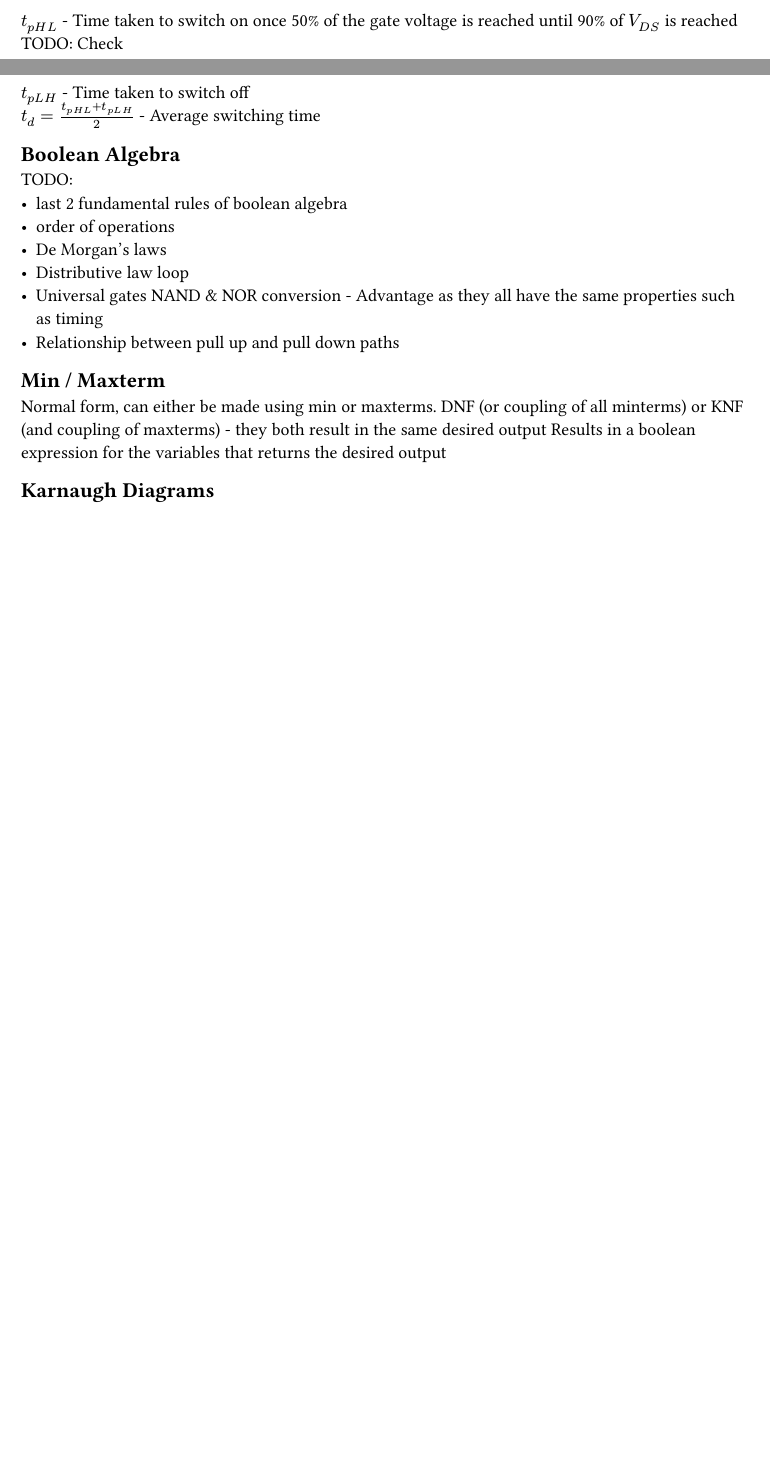
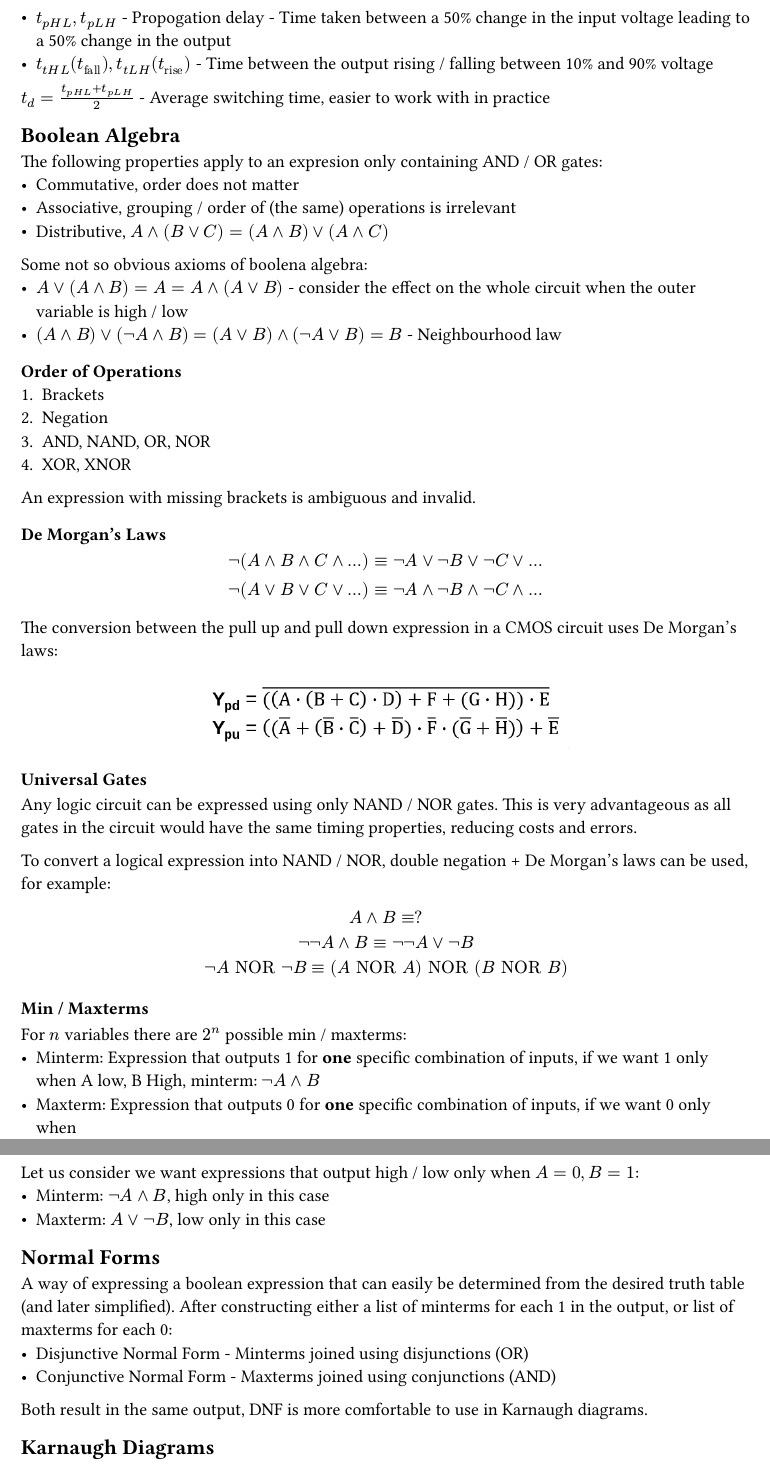
Before and after one commit to kalekdev/uni, a Typst document (semester-1/digitaltechnik/notes.typ): two parts of pages 2 and 3 of 3 before the commit and two parts of pages 3 and 4 of 4 after it, joined at a grey line, cut at the place of the change, the shorter picture padded with empty space. The pictures show the PDF file semester-1/digitaltechnik/notes.pdf that the author committed with the source.

Commit message:
Boolean algebra notes

```diff
--- a/semester-1/digitaltechnik/notes.typ
+++ b/semester-1/digitaltechnik/notes.typ
@@ -60,22 +63,62 @@ A CMOS gate can be split into two networks / Pfads:
 )
 These can be converted between one another by breaking the circuit into parallel / series blocks until each block contains one transistor, then switching the type of transistor and connecting them again in the opposite manner (parallel $<=>$ series). V_DD becomes the output and the output becomes ground.
 
-$t_(p H L)$ - Time taken to switch on once 50% of the gate voltage is reached until 90% of $V_(D S)$ is reached TODO: Check\
-$t_(p L H)$ - Time taken to switch off\
-$t_d = (t_(p H L) +t_(p L H)) / 2$ - Average switching time
+=== Switching Delays
+- $t_(p H L), t_(p L H)$ - Propogation delay - Time taken between a 50% change in the input voltage leading to a 50% change in the output
+- $t_(t H L) (t_"fall"), t_(t L H) (t_"rise")$ - Time between the output rising / falling between 10% and 90% voltage
+$t_d = (t_(p H L) +t_(p L H)) / 2$ - Average switching time, easier to work with in practice
 
 == Boolean Algebra
-TODO:
-- last 2 fundamental rules of boolean algebra
-- order of operations
-- De Morgan's laws
-- Distributive law loop
-- Universal gates NAND & NOR conversion - Advantage as they all have the same properties such as timing
-- Relationship between pull up and pull down paths
+The following properties apply to an expresion only containing AND / OR gates:
+- Commutative, order does not matter
+- Associative, grouping / order of (the same) operations is irrelevant
+- Distributive, $A and (B or C) = (A and B) or (A and C)$
 
-== Min / Maxterm
-Normal form, can either be made using min or maxterms.
-DNF (or coupling of all minterms) or KNF (and coupling of maxterms) - they both result in the same desired output
-Results in a boolean expression for the variables that returns the desired output
+Some not so obvious axioms of boolena algebra:
+- $A or (A and B) = A = A and (A or B)$ - consider the effect on the whole circuit when the outer variable is high / low
+- $(A and B) or (not A and B) = (A or B) and (not A or B) = B$ - Neighbourhood law
+
+=== Order of Operations
+1. Brackets
+2. Negation
+3. AND, NAND, OR, NOR
+4. XOR, XNOR
+
+An expression with missing brackets is ambiguous and invalid.
+
+=== De Morgan's Laws
+$
+  not (A and B and C and ...) equiv not A or not B or not C or...\
+  not (A or B or C or ...) equiv not A and not B and not C and ...
+$
+
+The conversion between the pull up and pull down expression in a CMOS circuit uses De Morgan's laws:
+#align(center, image("images/pu-pd-demorgan.png", width: 50%))
+
+=== Universal Gates
+Any logic circuit can be expressed using only NAND / NOR gates. This is very advantageous as all gates in the circuit would have the same timing properties, reducing costs and errors.
+
+To convert a logical expression into NAND / NOR, double negation + De Morgan's laws can be used, for example:
+$
+  A and B equiv ?\
+  not not A and B equiv not not A or not B\
+  not A "NOR" not B equiv (A "NOR" A) "NOR" (B "NOR" B)
+$
+
+=== Min / Maxterms
+For $n$ variables there are $2^n$ possible min / maxterms:
+- Minterm: Expression that outputs 1 for *one* specific combination of inputs, if we want 1 only when A low, B High, minterm: $not A and B$
+- Maxterm: Expression that outputs 0 for *one* specific combination of inputs, if we want 0 only when
+
+Let us consider we want expressions that output high / low only when $A=0, B=1$:
+- Minterm: $not A and B$, high only in this case
+- Maxterm: $A or not B$, low only in this case
+
+== Normal Forms
+A way of expressing a boolean expression that can easily be determined from the desired truth table (and later simplified). After constructing either a list of minterms for each 1 in the output, or list of maxterms for each 0:
+- Disjunctive Normal Form - Minterms joined using disjunctions (OR)
+- Conjunctive Normal Form - Maxterms joined using conjunctions (AND)
+
+Both result in the same output, DNF is more comfortable to use in Karnaugh diagrams.
 
 == Karnaugh Diagrams
```
Also changed, not shown: semester-1/digitaltechnik/exercises/exercise-2-a.typ (+2 -2 lines), semester-1/digitaltechnik/exercises/exercise-3-a.typ (added, +22 -0 lines), semester-1/lineare-algebra/notes.typ (+12 -0 lines), semester-1/digitaltechnik/exercises/exercise-2-a.pdf, semester-1/digitaltechnik/exercises/exercise-3-a.pdf (added), semester-1/digitaltechnik/exercises/images/exercise-2-q-3.jpeg (renamed from semester-1/digitaltechnik/exercises/exercise-2-q-3.jpeg), semester-1/digitaltechnik/exercises/images/exercise-2-q-5.jpeg (renamed from semester-1/digitaltechnik/exercises/exercise-2-q-5.jpeg), semester-1/digitaltechnik/images/pu-pd-demorgan.png (added), semester-1/digitaltechnik/notes.pdf, semester-1/lineare-algebra/notes.pdf, semester-1/nus-1/notes.pdf, semester-1/digitaltechnik/notes.typ (21 more changed lines).
